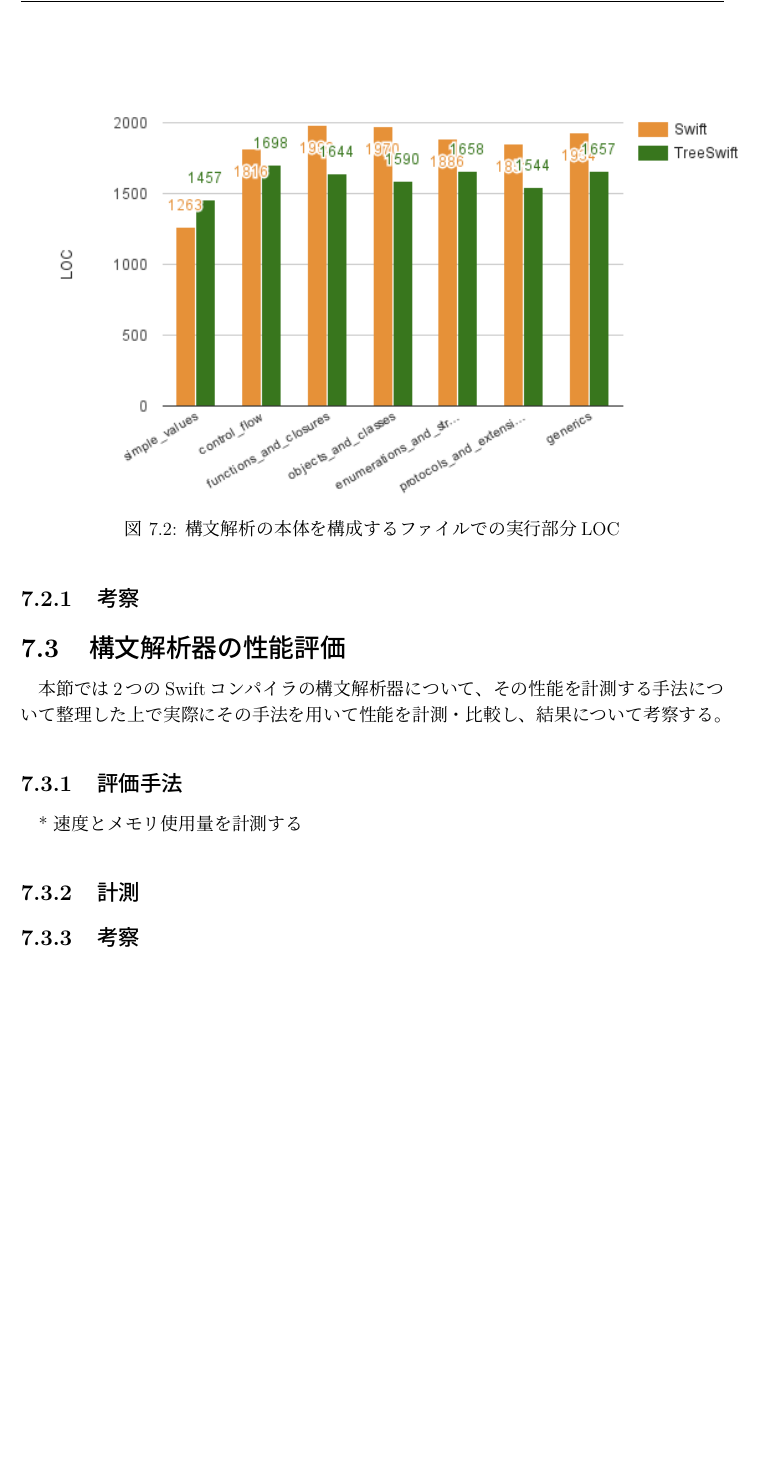
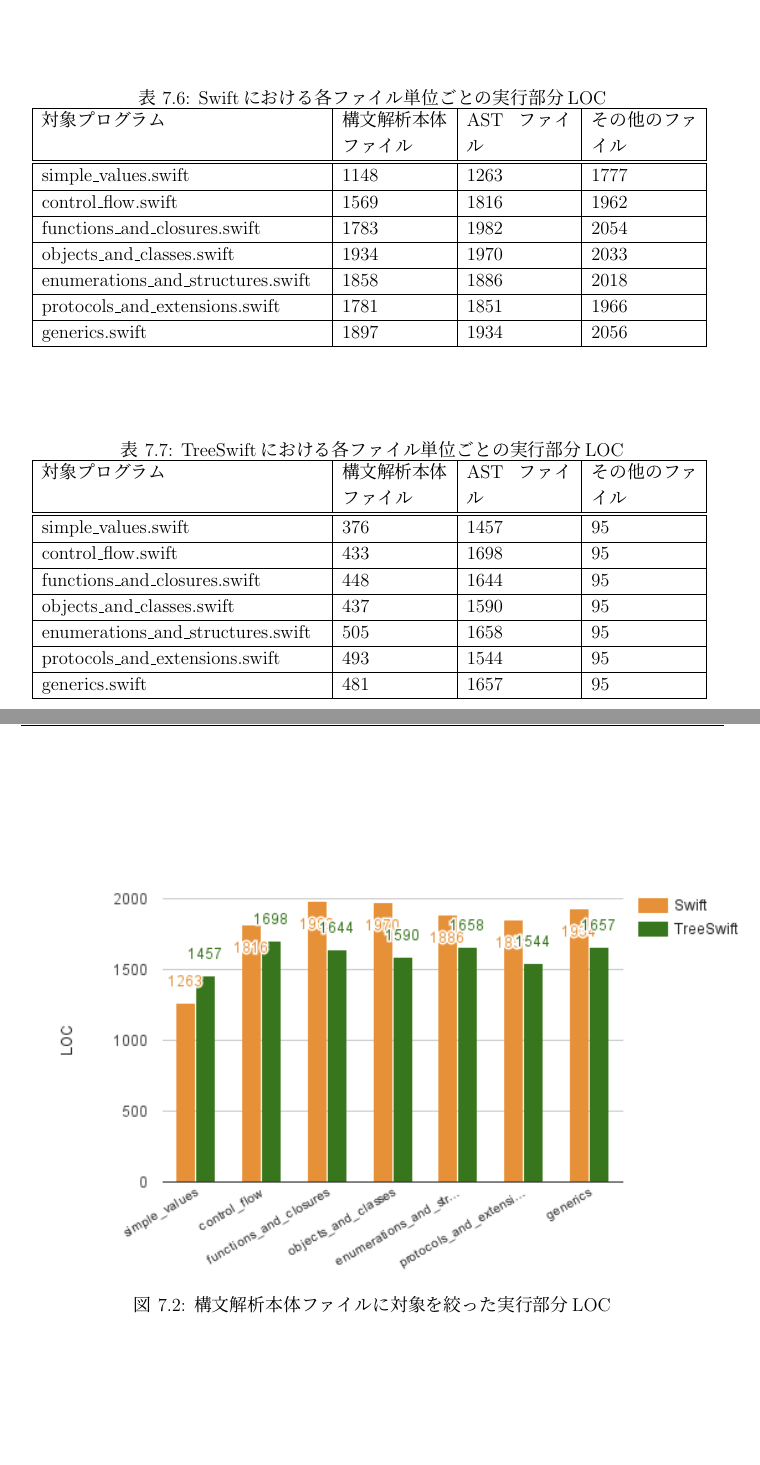
Before and after one commit to demmys/thesis, a LaTeX thesis (thesis.tex, which reads src/7_evaluation.tex): part of page 42 of 48 before the commit and two parts of pages 42 and 43 of 49 after it, the two joined at a grey line, cut at the place of the change, the shorter picture padded with empty space. Compiled offline with pLaTeX and dvipdfmx.

Commit message:
要約をとりあえず完成

```diff
--- a/src/7_evaluation.tex
+++ b/src/7_evaluation.tex
@@ -156,10 +159,64 @@
     \end{center}
 \end{table}
 
+\begin{table}[!hbtp]
+    \begin{center}
+        \caption{Swiftにおける各ファイル単位ごとの実行部分LOC}
+        \begin{tabular}{|p{0.4\linewidth}|p{0.15\linewidth}|p{0.15\linewidth}|p{0.15\linewidth}|}
+            \hline
+            対象プログラム & 構文解析本体ファイル & ASTファイル & その他のファイル\\
+            \hline
+            \hline
+            simple\_values.swift & 1148 & 1263 & 1777\\
+            \hline
+            control\_flow.swift & 1569 & 1816 & 1962\\
+            \hline
+            functions\_and\_closures.swift & 1783 & 1982 & 2054\\
+            \hline
+            objects\_and\_classes.swift & 1934 & 1970 & 2033\\
+            \hline
+            enumerations\_and\_structures.swift & 1858 & 1886 & 2018\\
+            \hline
+            protocols\_and\_extensions.swift & 1781 & 1851 & 1966\\
+            \hline
+            generics.swift & 1897 & 1934 & 2056\\
+            \hline
+        \end{tabular}
+        \label{table:loc-swift-per-file}
+    \end{center}
+\end{table}
+
+\begin{table}[!hbtp]
+    \begin{center}
+        \caption{TreeSwiftにおける各ファイル単位ごとの実行部分LOC}
+        \begin{tabular}{|p{0.4\linewidth}|p{0.15\linewidth}|p{0.15\linewidth}|p{0.15\linewidth}|}
+            \hline
+            対象プログラム & 構文解析本体ファイル & ASTファイル & その他のファイル\\
+            \hline
+            \hline
+            simple\_values.swift & 376 & 1457 & 95\\
+            \hline
+            control\_flow.swift & 433 & 1698 & 95\\
+            \hline
+            functions\_and\_closures.swift & 448 & 1644 & 95\\
+            \hline
+            objects\_and\_classes.swift & 437 & 1590 & 95\\
+            \hline
+            enumerations\_and\_structures.swift & 505 & 1658 & 95\\
+            \hline
+            protocols\_and\_extensions.swift & 493 & 1544 & 95\\
+            \hline
+            generics.swift & 481 & 1657 & 95\\
+            \hline
+        \end{tabular}
+        \label{table:loc-treeswift-per-file}
+    \end{center}
+\end{table}
+
 \begin{figure}
     \begin{center}
         \includegraphics[scale=0.8]{./img/parse_loc_result.png}
-        \caption{構文解析の本体を構成するファイルでの実行部分LOC}
+        \caption{構文解析本体ファイルに対象を絞った実行部分LOC}
         \label{img:parse-loc-result}
     \end{center}
 \end{figure}
@@ -174,0 +234 @@
+        \caption{構文解析本体ファイルに対象を絞った実行部分LOCの差と比}
@@ -178,14 +261,4 @@
-\section{構文解析器の性能評価}
-
-本節では2つのSwiftコンパイラの構文解析器について、その性能を計測する手法について整理した上で実際にその手法を用いて性能を計測・比較し、結果について考察する。
-
-\subsection{評価手法}
-
-* 速度とメモリ使用量を計測する
-
-\subsection{計測}
-
-\subsection{考察}
+まず、表~\ref{table:loc-result}で
 
 %%% Local Variables:
 %%% mode: japanese-latex
```
Also changed, not shown: src/abstract_english.tex (+4 -2 lines), src/abstract_japanese.tex (+4 -4 lines), thesis.pdf, src/7_evaluation.tex (42 more changed lines).
